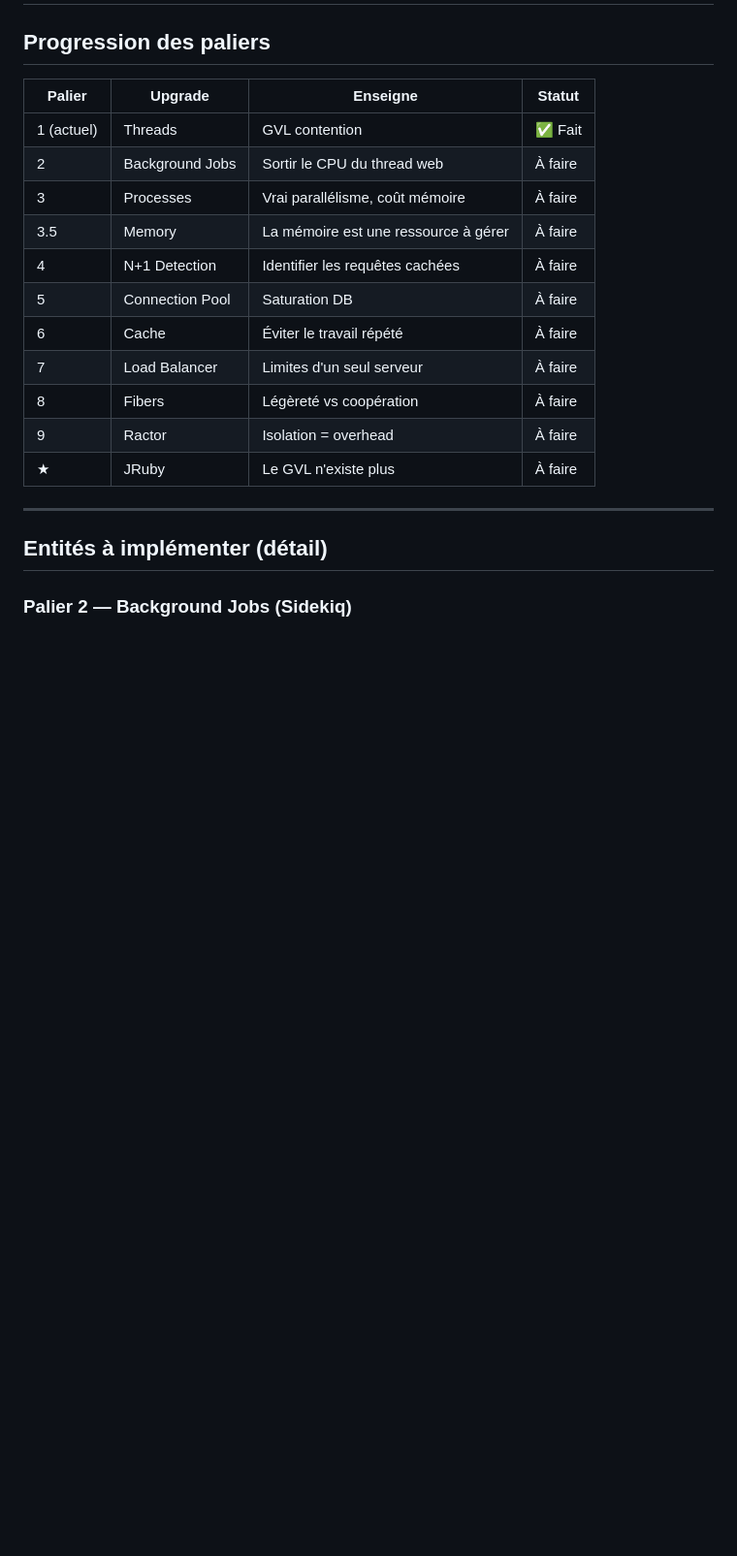
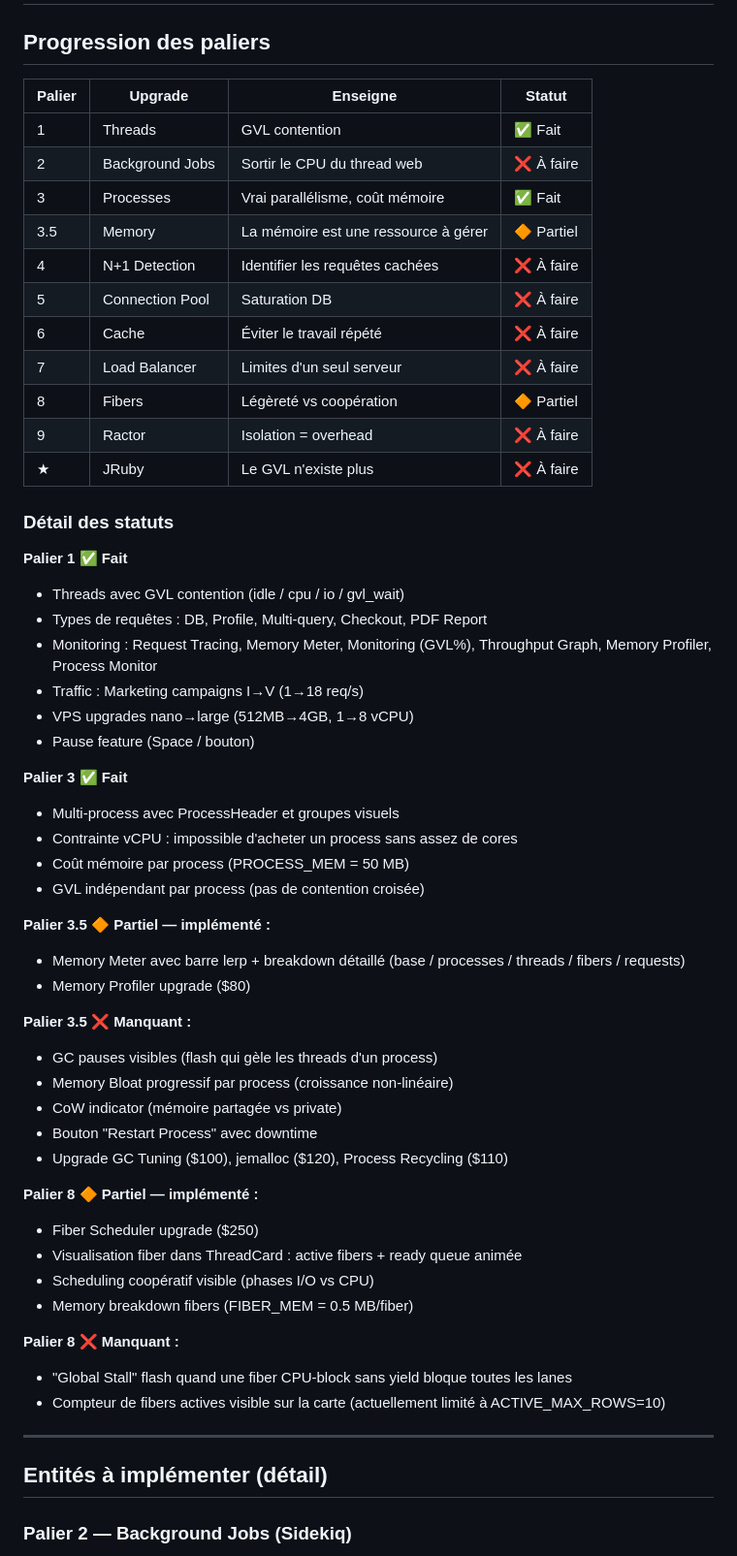
Before and after one commit to julienmarseille/ruby-concurrency-game, a Markdown page: ROADMAP.md, the part around the change. Shown at 97% size. GitHub-like rendering; blank space fills up the shorter version.

Commit message:
Update ROADMAP with accurate status of implemented paliers

```diff
--- a/ROADMAP.md
+++ b/ROADMAP.md
@@ -2,19 +2,56 @@
 
 ## Progression des paliers
 
-| Palier     | Upgrade         | Enseigne                              | Statut    |
-|------------|-----------------|---------------------------------------|-----------|
-| 1 (actuel) | Threads         | GVL contention                        | ✅ Fait   |
-| 2          | Background Jobs | Sortir le CPU du thread web           | À faire   |
-| 3          | Processes       | Vrai parallélisme, coût mémoire       | À faire   |
-| 3.5        | Memory          | La mémoire est une ressource à gérer  | À faire   |
-| 4          | N+1 Detection   | Identifier les requêtes cachées       | À faire   |
-| 5          | Connection Pool | Saturation DB                         | À faire   |
-| 6          | Cache           | Éviter le travail répété              | À faire   |
-| 7          | Load Balancer   | Limites d'un seul serveur             | À faire   |
-| 8          | Fibers          | Légèreté vs coopération               | À faire   |
-| 9          | Ractor          | Isolation = overhead                  | À faire   |
-| ★          | JRuby           | Le GVL n'existe plus                  | À faire   |
+| Palier | Upgrade             | Enseigne                              | Statut              |
+|--------|---------------------|---------------------------------------|---------------------|
+| 1      | Threads             | GVL contention                        | ✅ Fait             |
+| 2      | Background Jobs     | Sortir le CPU du thread web           | ❌ À faire          |
+| 3      | Processes           | Vrai parallélisme, coût mémoire       | ✅ Fait             |
+| 3.5    | Memory              | La mémoire est une ressource à gérer  | 🔶 Partiel          |
+| 4      | N+1 Detection       | Identifier les requêtes cachées       | ❌ À faire          |
+| 5      | Connection Pool     | Saturation DB                         | ❌ À faire          |
+| 6      | Cache               | Éviter le travail répété              | ❌ À faire          |
+| 7      | Load Balancer       | Limites d'un seul serveur             | ❌ À faire          |
+| 8      | Fibers              | Légèreté vs coopération               | 🔶 Partiel          |
+| 9      | Ractor              | Isolation = overhead                  | ❌ À faire          |
+| ★      | JRuby               | Le GVL n'existe plus                  | ❌ À faire          |
+
+### Détail des statuts
+
+**Palier 1 ✅ Fait**
+- Threads avec GVL contention (idle / cpu / io / gvl_wait)
+- Types de requêtes : DB, Profile, Multi-query, Checkout, PDF Report
+- Monitoring : Request Tracing, Memory Meter, Monitoring (GVL%), Throughput Graph, Memory Profiler, Process Monitor
+- Traffic : Marketing campaigns I→V (1→18 req/s)
+- VPS upgrades nano→large (512MB→4GB, 1→8 vCPU)
+- Pause feature (Space / bouton)
+
+**Palier 3 ✅ Fait**
+- Multi-process avec ProcessHeader et groupes visuels
+- Contrainte vCPU : impossible d'acheter un process sans assez de cores
+- Coût mémoire par process (PROCESS_MEM = 50 MB)
+- GVL indépendant par process (pas de contention croisée)
+
+**Palier 3.5 🔶 Partiel — implémenté :**
+- Memory Meter avec barre lerp + breakdown détaillé (base / processes / threads / fibers / requests)
+- Memory Profiler upgrade ($80)
+
+**Palier 3.5 ❌ Manquant :**
+- GC pauses visibles (flash qui gèle les threads d'un process)
+- Memory Bloat progressif par process (croissance non-linéaire)
+- CoW indicator (mémoire partagée vs private)
+- Bouton "Restart Process" avec downtime
+- Upgrade GC Tuning ($100), jemalloc ($120), Process Recycling ($110)
+
+**Palier 8 🔶 Partiel — implémenté :**
+- Fiber Scheduler upgrade ($250)
+- Visualisation fiber dans ThreadCard : active fibers + ready queue animée
+- Scheduling coopératif visible (phases I/O vs CPU)
+- Memory breakdown fibers (FIBER_MEM = 0.5 MB/fiber)
+
+**Palier 8 ❌ Manquant :**
+- "Global Stall" flash quand une fiber CPU-block sans yield bloque toutes les lanes
+- Compteur de fibers actives visible sur la carte (actuellement limité à ACTIVE_MAX_ROWS=10)
 
 ---
 
```
